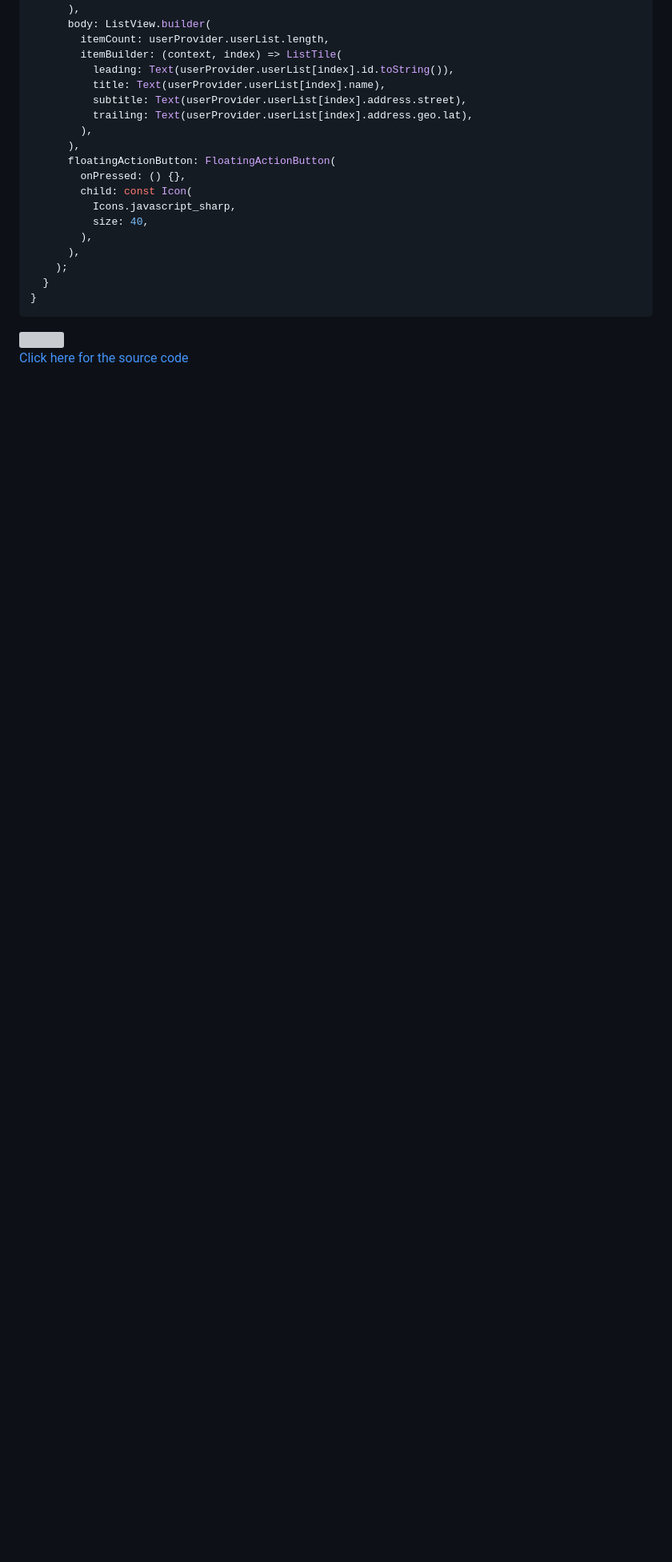
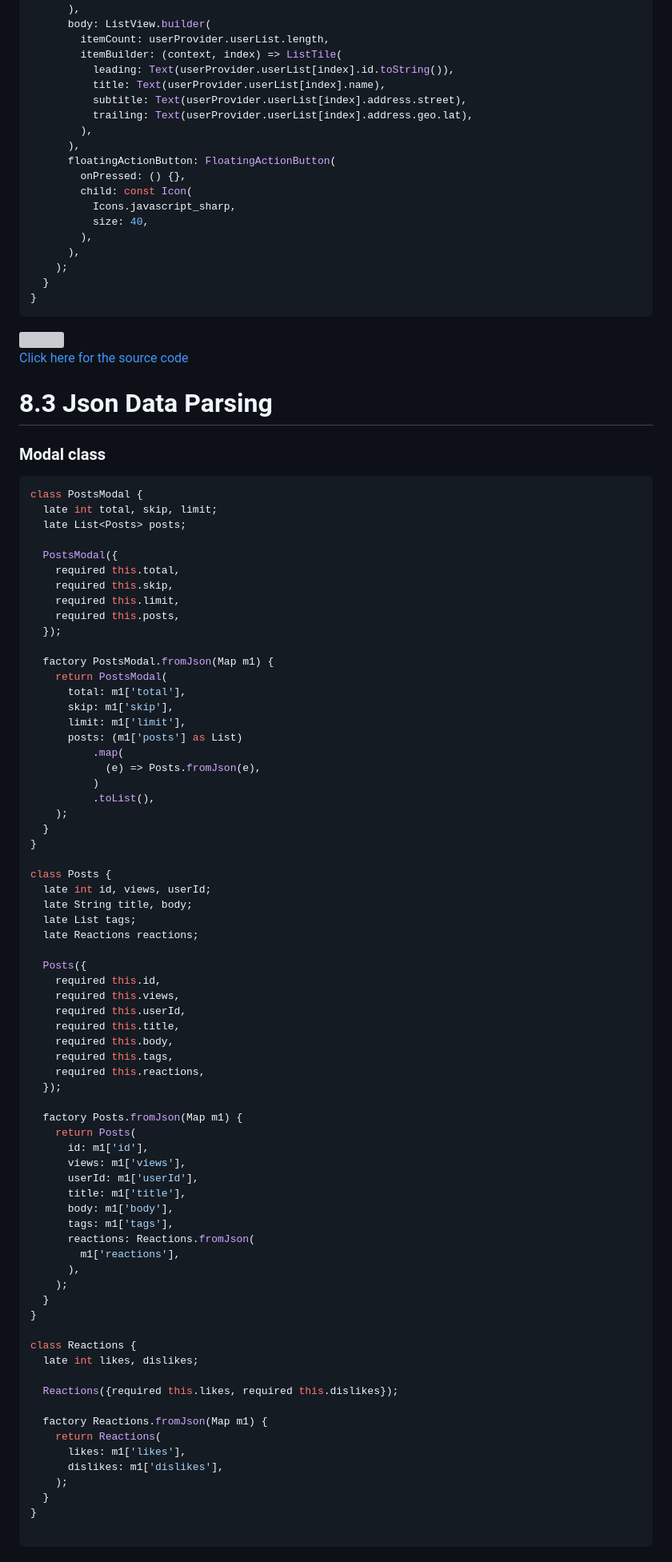
Before and after one commit to Sahilk0809/adv_ch_8, a Markdown page: README.md, the part around the change printed below. Shown: that part at 80% size. Drawn GitHub-style; blank space fills up the shorter version; grey boxes are pictures that could not be loaded.

````diff
--- a/README.md
+++ b/README.md
@@ -282,3 +282,80 @@ class UserScreen extends StatelessWidget {
 <img src="https://github.com/user-attachments/assets/b47971c1-7a6d-4f96-a755-e6ea07b7df47" height=65% width=22%>
 
 <a href="https://github.com/Sahilk0809/json_parsing/tree/master/lib/screens/Lec-8.2"> Click here for the source code </a>
+
+# 8.3 Json Data Parsing
+
+### Modal class
+
+```bash
+class PostsModal {
+  late int total, skip, limit;
+  late List<Posts> posts;
+
+  PostsModal({
+    required this.total,
+    required this.skip,
+    required this.limit,
+    required this.posts,
+  });
+
+  factory PostsModal.fromJson(Map m1) {
+    return PostsModal(
+      total: m1['total'],
+      skip: m1['skip'],
+      limit: m1['limit'],
+      posts: (m1['posts'] as List)
+          .map(
+            (e) => Posts.fromJson(e),
+          )
+          .toList(),
+    );
+  }
+}
+
+class Posts {
+  late int id, views, userId;
+  late String title, body;
+  late List tags;
+  late Reactions reactions;
+
+  Posts({
+    required this.id,
+    required this.views,
+    required this.userId,
+    required this.title,
+    required this.body,
+    required this.tags,
+    required this.reactions,
+  });
+
+  factory Posts.fromJson(Map m1) {
+    return Posts(
+      id: m1['id'],
+      views: m1['views'],
+      userId: m1['userId'],
+      title: m1['title'],
+      body: m1['body'],
+      tags: m1['tags'],
+      reactions: Reactions.fromJson(
+        m1['reactions'],
+      ),
+    );
+  }
+}
+
+class Reactions {
+  late int likes, dislikes;
+
+  Reactions({required this.likes, required this.dislikes});
+
+  factory Reactions.fromJson(Map m1) {
+    return Reactions(
+      likes: m1['likes'],
+      dislikes: m1['dislikes'],
+    );
+  }
+}
+
+```
+
````
Also changed, not shown: other parts of README.md (+61 -0 lines).
